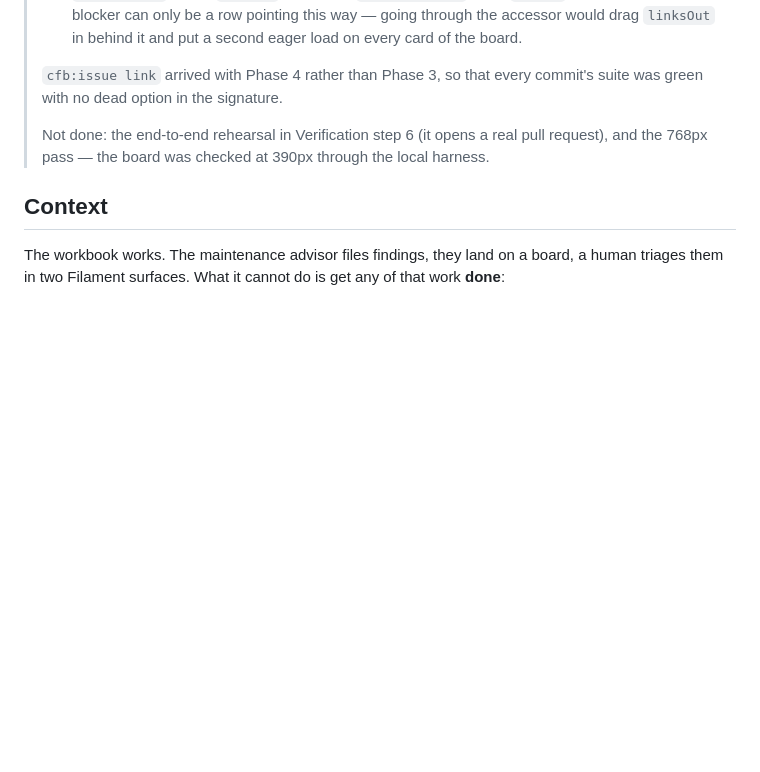
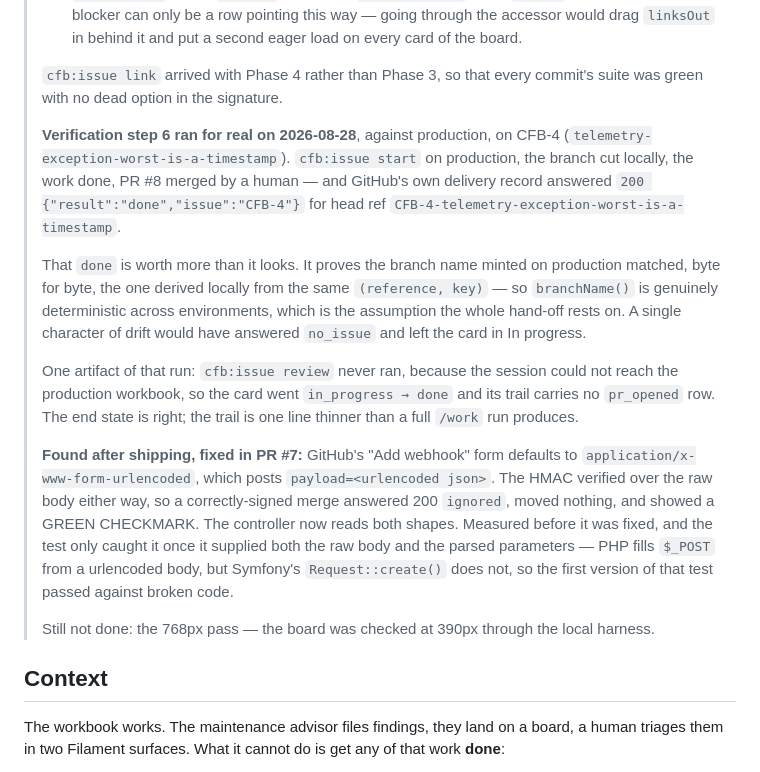
Before and after one commit to posidev-coding/campus-football, a Markdown page: docs/plans/issue-tracker.md, the part around the change. Rendered like a GitHub page; blank space fills up the shorter version.

Commit message:
Say that the rehearsal actually happened
The plan's closing note claimed the end-to-end verification was not done. It
ran on 2026-08-28 against production, on CFB-4, and the note now says what it
proved rather than what was pending — a document that reads as a handoff is
worse than useless when its status lines have gone stale.

The result worth recording is not "the webhook fired". It is that the branch
minted on production matched, byte for byte, the one derived locally from the
same (reference, key), which is the assumption every hand-off in this design
rests on and had never been tested across two databases before.

Also records the form-encoded webhook bug found after the plan closed, and
the reason its first test passed against broken code: PHP fills $_POST from a
urlencoded body, Symfony's Request::create() does not.

The 768px pass is still outstanding and still says so.

Co-Authored-By: Claude Opus 5 (1M context) <noreply@anthropic.com>

```diff
--- a/docs/plans/issue-tracker.md
+++ b/docs/plans/issue-tracker.md
@@ -44,9 +44,37 @@
 > `cfb:issue link` arrived with Phase 4 rather than Phase 3, so that every
 > commit's suite was green with no dead option in the signature.
 >
-> Not done: the end-to-end rehearsal in Verification step 6 (it opens a real
-> pull request), and the 768px pass — the board was checked at 390px through
-> the local harness.
+> **Verification step 6 ran for real on 2026-08-28**, against production, on
+> CFB-4 (`telemetry-exception-worst-is-a-timestamp`). `cfb:issue start` on
+> production, the branch cut locally, the work done, PR #8 merged by a human —
+> and GitHub's own delivery record answered
+> `200 {"result":"done","issue":"CFB-4"}` for head ref
+> `CFB-4-telemetry-exception-worst-is-a-timestamp`.
+>
+> That `done` is worth more than it looks. It proves the branch name minted on
+> production matched, byte for byte, the one derived locally from the same
+> `(reference, key)` — so `branchName()` is genuinely deterministic across
+> environments, which is the assumption the whole hand-off rests on. A single
+> character of drift would have answered `no_issue` and left the card in In
+> progress.
+>
+> One artifact of that run: `cfb:issue review` never ran, because the session
+> could not reach the production workbook, so the card went
+> `in_progress → done` and its trail carries no `pr_opened` row. The end state
+> is right; the trail is one line thinner than a full `/work` run produces.
+>
+> **Found after shipping, fixed in PR #7:** GitHub's "Add webhook" form defaults
+> to `application/x-www-form-urlencoded`, which posts `payload=<urlencoded
+> json>`. The HMAC verified over the raw body either way, so a correctly-signed
+> merge answered 200 `ignored`, moved nothing, and showed a GREEN CHECKMARK.
+> The controller now reads both shapes. Measured before it was fixed, and the
+> test only caught it once it supplied both the raw body and the parsed
+> parameters — PHP fills `$_POST` from a urlencoded body, but Symfony's
+> `Request::create()` does not, so the first version of that test passed
+> against broken code.
+>
+> Still not done: the 768px pass — the board was checked at 390px through the
+> local harness.
 
 ## Context
 
```
